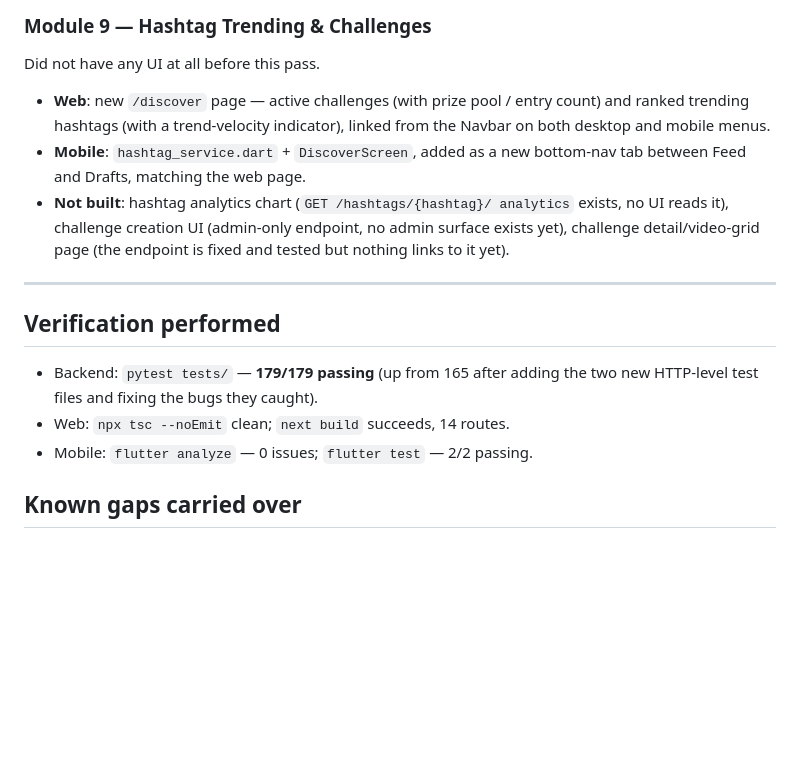
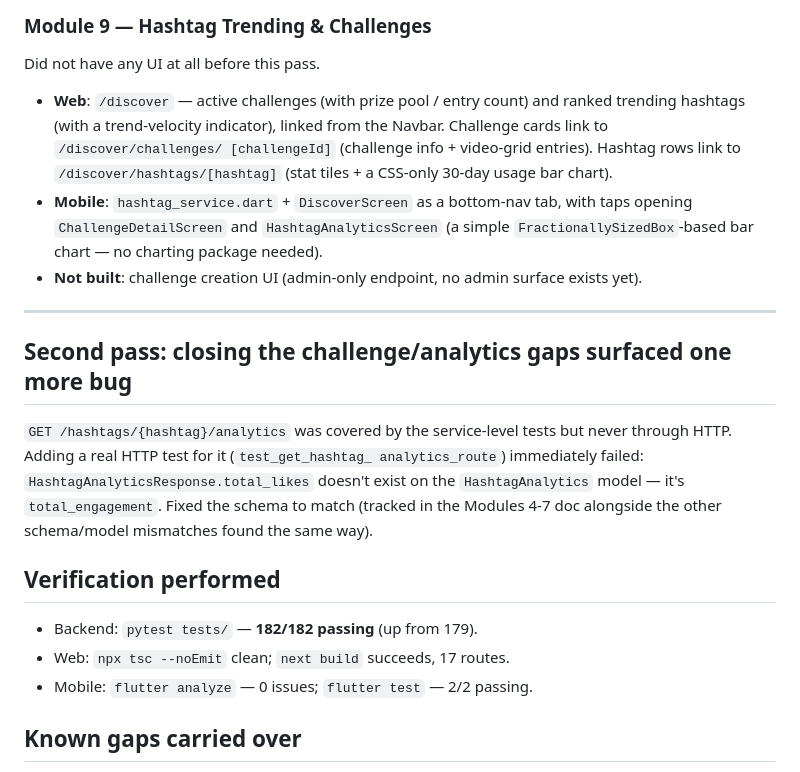
Before and after one commit to nollyvenon/tiktok-clone, a Markdown page: docs/MODULES_8-9_VERIFIED.md, the part around the change. Rendered like a GitHub page; blank space fills up the shorter version.

```diff
--- a/docs/MODULES_8-9_VERIFIED.md
+++ b/docs/MODULES_8-9_VERIFIED.md
@@ -49,23 +49,34 @@ wrapping the page in `Suspense` per Next.js's `useSearchParams` rule).
 
 ### Module 9 — Hashtag Trending & Challenges
 Did not have any UI at all before this pass.
-- **Web**: new `/discover` page — active challenges (with prize pool /
-  entry count) and ranked trending hashtags (with a trend-velocity
-  indicator), linked from the Navbar on both desktop and mobile menus.
-- **Mobile**: `hashtag_service.dart` + `DiscoverScreen`, added as a new
-  bottom-nav tab between Feed and Drafts, matching the web page.
-- **Not built**: hashtag analytics chart (`GET /hashtags/{hashtag}/
-  analytics` exists, no UI reads it), challenge creation UI (admin-only
-  endpoint, no admin surface exists yet), challenge detail/video-grid page
-  (the endpoint is fixed and tested but nothing links to it yet).
+- **Web**: `/discover` — active challenges (with prize pool / entry count)
+  and ranked trending hashtags (with a trend-velocity indicator), linked
+  from the Navbar. Challenge cards link to `/discover/challenges/
+  [challengeId]` (challenge info + video-grid entries). Hashtag rows link
+  to `/discover/hashtags/[hashtag]` (stat tiles + a CSS-only 30-day usage
+  bar chart).
+- **Mobile**: `hashtag_service.dart` + `DiscoverScreen` as a bottom-nav tab,
+  with taps opening `ChallengeDetailScreen` and `HashtagAnalyticsScreen`
+  (a simple `FractionallySizedBox`-based bar chart — no charting package
+  needed).
+- **Not built**: challenge creation UI (admin-only endpoint, no admin
+  surface exists yet).
 
 ---
 
+## Second pass: closing the challenge/analytics gaps surfaced one more bug
+
+`GET /hashtags/{hashtag}/analytics` was covered by the service-level tests
+but never through HTTP. Adding a real HTTP test for it (`test_get_hashtag_
+analytics_route`) immediately failed: `HashtagAnalyticsResponse.total_likes`
+doesn't exist on the `HashtagAnalytics` model — it's `total_engagement`.
+Fixed the schema to match (tracked in the Modules 4-7 doc alongside the
+other schema/model mismatches found the same way).
+
 ## Verification performed
 
-- Backend: `pytest tests/` — **179/179 passing** (up from 165 after adding
-  the two new HTTP-level test files and fixing the bugs they caught).
-- Web: `npx tsc --noEmit` clean; `next build` succeeds, 14 routes.
+- Backend: `pytest tests/` — **182/182 passing** (up from 179).
+- Web: `npx tsc --noEmit` clean; `next build` succeeds, 17 routes.
 - Mobile: `flutter analyze` — 0 issues; `flutter test` — 2/2 passing.
 
 ## Known gaps carried over
```
Also changed, not shown: docs/MODULES_4-7_VERIFIED.md (+44 -26 lines).
